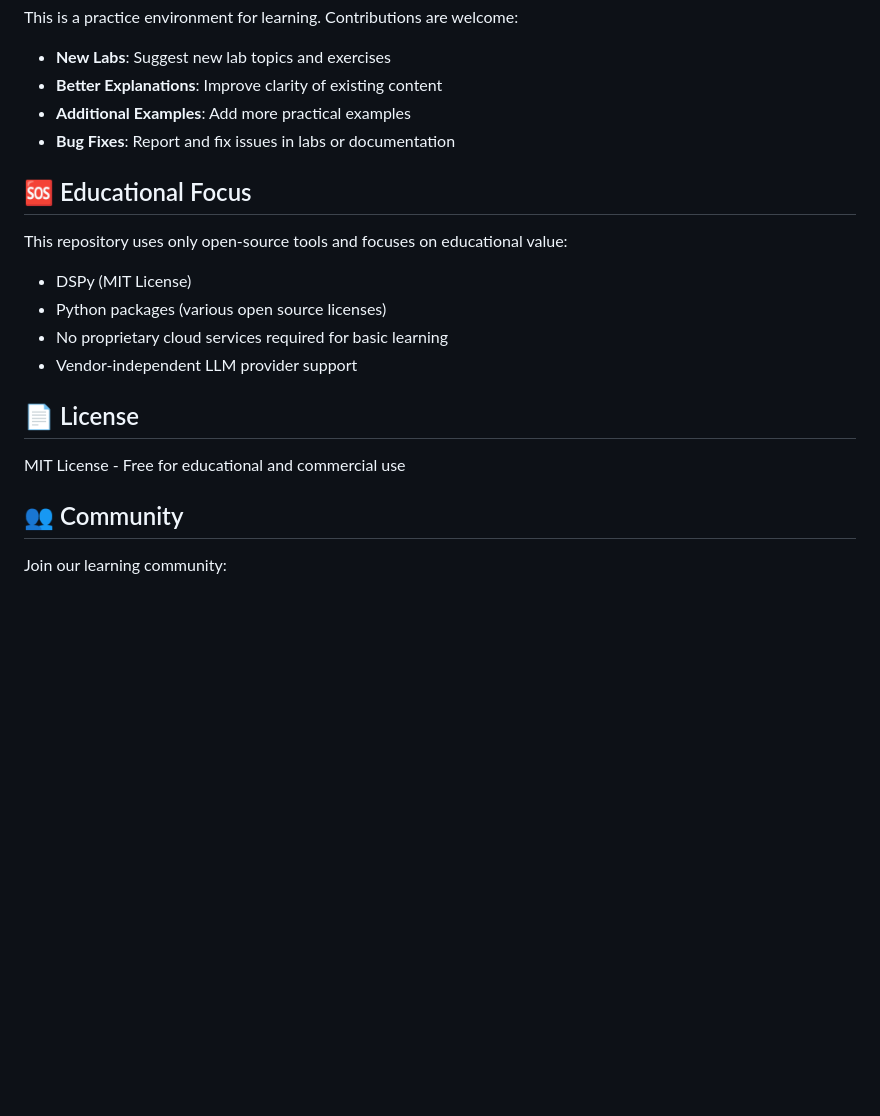
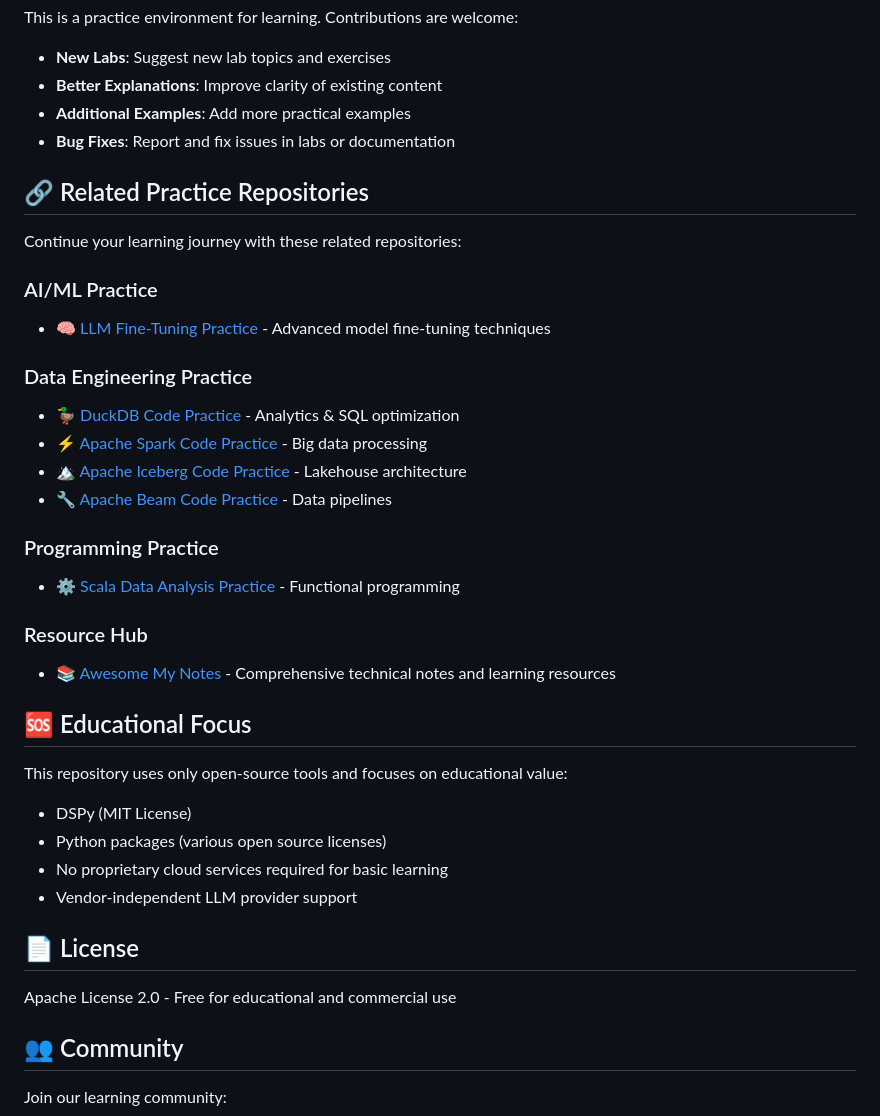
Before and after one commit to nellaivijay/dspy-code-practice, a Markdown page: README.md, the part around the change. Rendered like a GitHub page; blank space fills up the shorter version.

Commit message:
Add cross-repository navigation section
- Add Related Practice Repositories section with links to all practice repos
- Include AI/ML, Data Engineering, and Programming practice repositories
- Link to Awesome My Notes as central resource hub
- Improve discoverability of related learning materials

```diff
--- a/README.md
+++ b/README.md
@@ -203,6 +203,25 @@ This is a practice environment for learning. Contributions are welcome:
 - **Additional Examples**: Add more practical examples
 - **Bug Fixes**: Report and fix issues in labs or documentation
 
+## 🔗 Related Practice Repositories
+
+Continue your learning journey with these related repositories:
+
+### AI/ML Practice
+- [🧠 LLM Fine-Tuning Practice](https://github.com/nellaivijay/llm-fine-tuning-practice) - Advanced model fine-tuning techniques
+
+### Data Engineering Practice
+- [🦆 DuckDB Code Practice](https://github.com/nellaivijay/duckdb-code-practice) - Analytics & SQL optimization
+- [⚡ Apache Spark Code Practice](https://github.com/nellaivijay/spark-code-practice) - Big data processing
+- [🏔️ Apache Iceberg Code Practice](https://github.com/nellaivijay/iceberg-code-practice) - Lakehouse architecture
+- [🔧 Apache Beam Code Practice](https://github.com/nellaivijay/beam-code-practice) - Data pipelines
+
+### Programming Practice
+- [⚙️ Scala Data Analysis Practice](https://github.com/nellaivijay/scala-dataanalysis-code-practice) - Functional programming
+
+### Resource Hub
+- [📚 Awesome My Notes](https://github.com/nellaivijay/awesome-my-notes) - Comprehensive technical notes and learning resources
+
 ## 🆘 Educational Focus
 
 This repository uses only open-source tools and focuses on educational value:
@@ -213,7 +232,7 @@ This repository uses only open-source tools and focuses on educational value:
 
 ## 📄 License
 
-MIT License - Free for educational and commercial use
+Apache License 2.0 - Free for educational and commercial use
 
 ## 👥 Community
 
```
